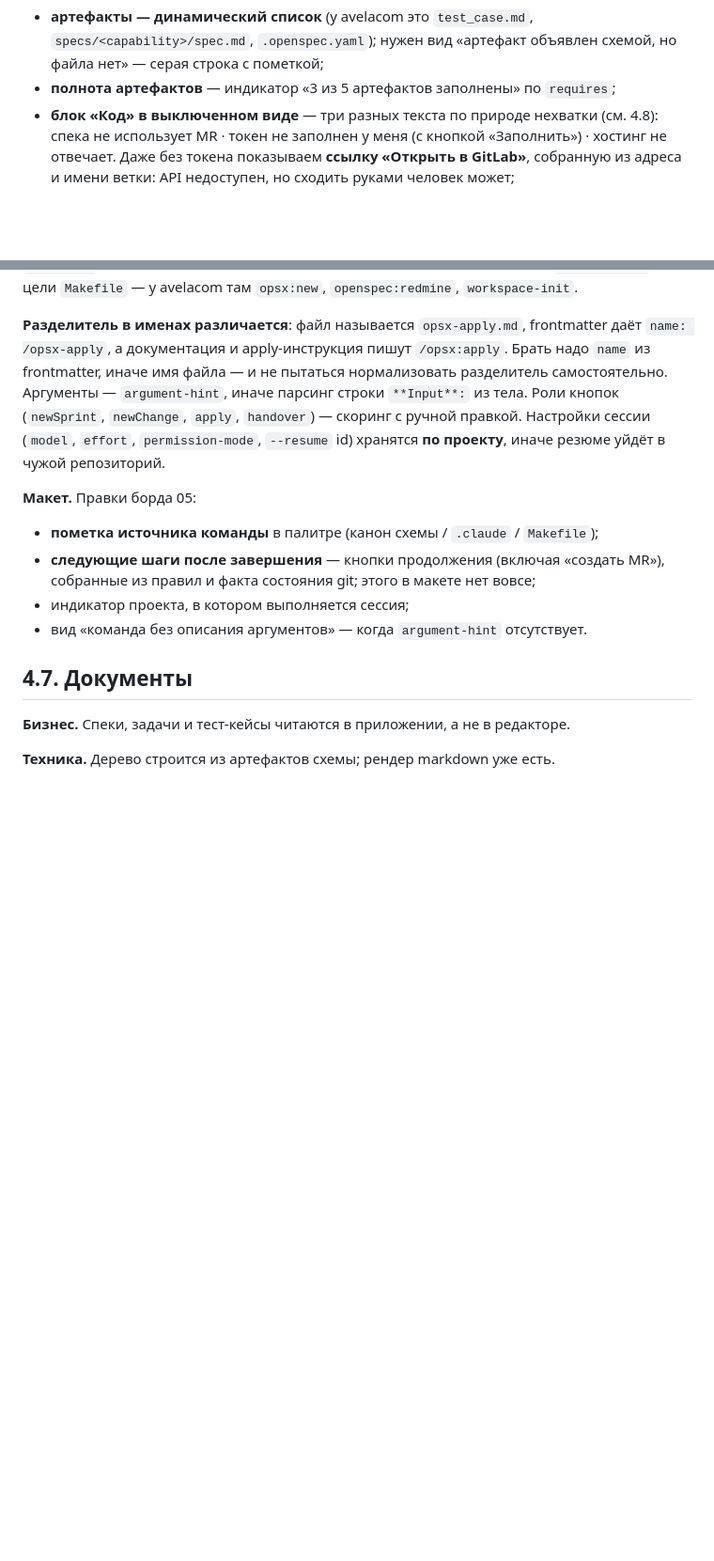
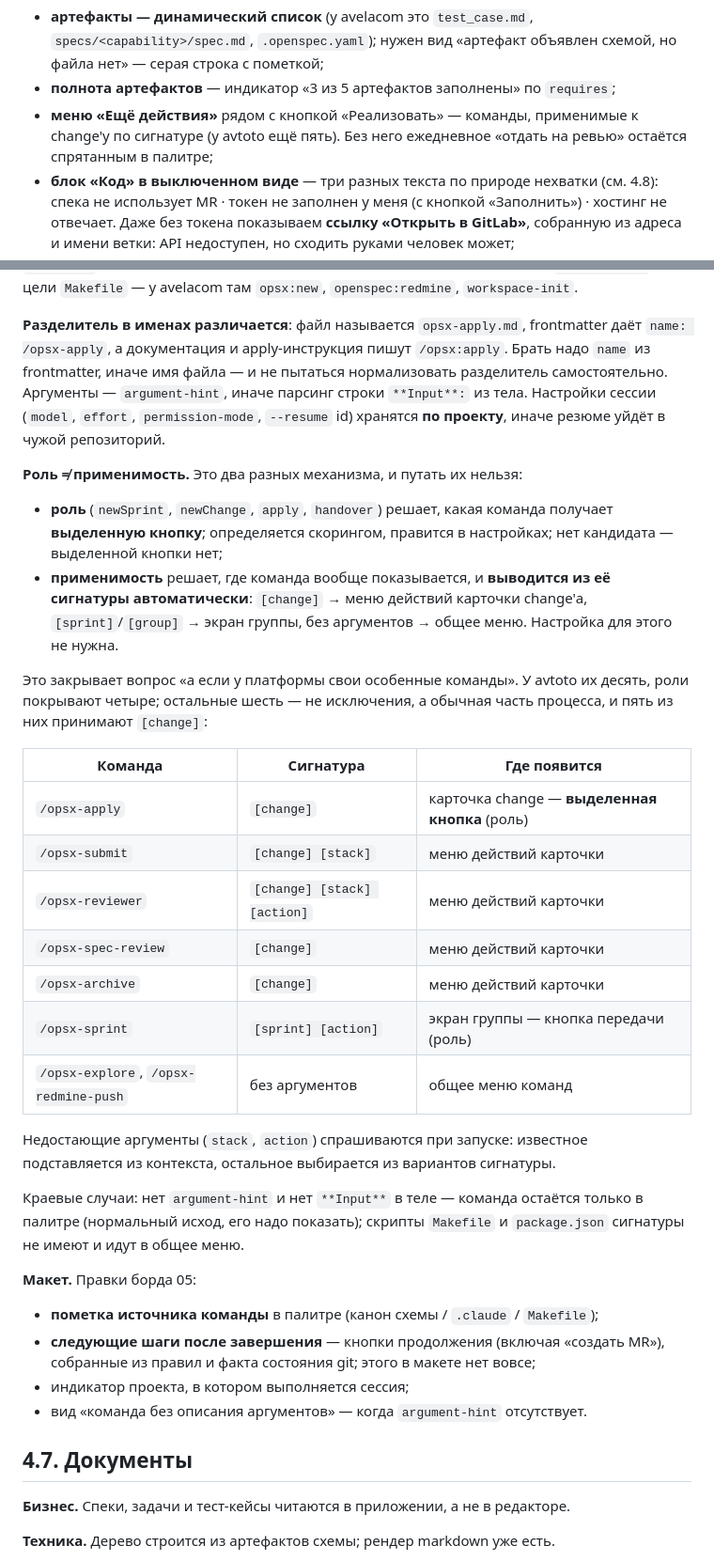
Before and after one commit to Kaikyof/Spok, a Markdown page: docs/platform-console-master.md, 2 parts joined by grey strips. Shown at 94% size. Drawn GitHub-style; blank space fills up the shorter version.

```diff
--- a/docs/platform-console-master.md
+++ b/docs/platform-console-master.md
@@ -373,6 +373,9 @@ settings }`, реестр `projects.json` в data-каталоге с атома
   `specs/<capability>/spec.md`, `.openspec.yaml`); нужен вид «артефакт объявлен
   схемой, но файла нет» — серая строка с пометкой;
 - **полнота артефактов** — индикатор «3 из 5 артефактов заполнены» по `requires`;
+- **меню «Ещё действия»** рядом с кнопкой «Реализовать» — команды, применимые
+  к change'у по сигнатуре (у avtoto ещё пять). Без него ежедневное «отдать на
+  ревью» остаётся спрятанным в палитре;
 - **блок «Код» в выключенном виде** — три разных текста по природе нехватки
   (см. 4.8): спека не использует MR · токен не заполнен у меня (с кнопкой
   «Заполнить») · хостинг не отвечает. Даже без токена показываем **ссылку
@@ -451,9 +454,39 @@ settings }`, реестр `projects.json` в data-каталоге с атома
 даёт `name: /opsx-apply`, а документация и apply-инструкция пишут `/opsx:apply`.
 Брать надо `name` из frontmatter, иначе имя файла — и не пытаться нормализовать
 разделитель самостоятельно. Аргументы — `argument-hint`, иначе парсинг строки `**Input**:` из тела.
-Роли кнопок (`newSprint`, `newChange`, `apply`, `handover`) — скоринг с ручной
-правкой. Настройки сессии (`model`, `effort`, `permission-mode`, `--resume` id)
-хранятся **по проекту**, иначе резюме уйдёт в чужой репозиторий.
+Настройки сессии (`model`, `effort`, `permission-mode`, `--resume` id) хранятся
+**по проекту**, иначе резюме уйдёт в чужой репозиторий.
+
+**Роль ≠ применимость.** Это два разных механизма, и путать их нельзя:
+
+- **роль** (`newSprint`, `newChange`, `apply`, `handover`) решает, какая команда
+  получает **выделенную кнопку**; определяется скорингом, правится в настройках;
+  нет кандидата — выделенной кнопки нет;
+- **применимость** решает, где команда вообще показывается, и **выводится из её
+  сигнатуры автоматически**: `[change]` → меню действий карточки change'а,
+  `[sprint]`/`[group]` → экран группы, без аргументов → общее меню. Настройка
+  для этого не нужна.
+
+Это закрывает вопрос «а если у платформы свои особенные команды». У avtoto их
+десять, роли покрывают четыре; остальные шесть — не исключения, а обычная часть
+процесса, и пять из них принимают `[change]`:
+
+| Команда | Сигнатура | Где появится |
+|---|---|---|
+| `/opsx-apply` | `[change]` | карточка change — **выделенная кнопка** (роль) |
+| `/opsx-submit` | `[change] [stack]` | меню действий карточки |
+| `/opsx-reviewer` | `[change] [stack] [action]` | меню действий карточки |
+| `/opsx-spec-review` | `[change]` | меню действий карточки |
+| `/opsx-archive` | `[change]` | меню действий карточки |
+| `/opsx-sprint` | `[sprint] [action]` | экран группы — кнопка передачи (роль) |
+| `/opsx-explore`, `/opsx-redmine-push` | без аргументов | общее меню команд |
+
+Недостающие аргументы (`stack`, `action`) спрашиваются при запуске: известное
+подставляется из контекста, остальное выбирается из вариантов сигнатуры.
+
+Краевые случаи: нет `argument-hint` и нет `**Input**` в теле — команда остаётся
+только в палитре (нормальный исход, его надо показать); скрипты `Makefile` и
+`package.json` сигнатуры не имеют и идут в общее меню.
 
 **Макет.** Правки борда 05:
 
```
Also changed, not shown: other parts of docs/platform-console-master.md (+1 -1 lines), docs/platform-console-design.md (+28 -4 lines).
